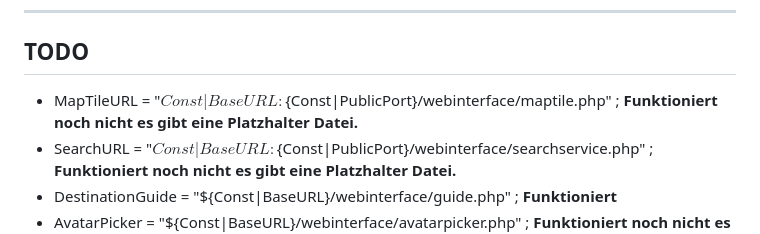
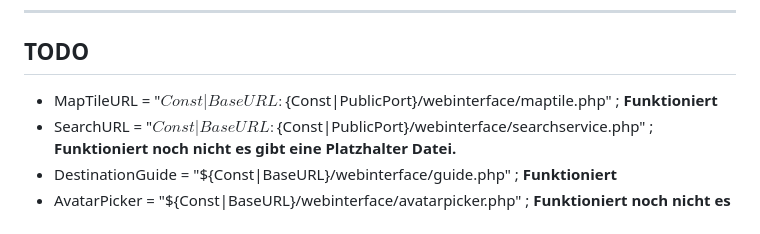
Before and after one commit to ManfredAabye/OpenSim.Webinterface, a Markdown page: README.md, the part around the change. Rendered like a GitHub page.

```diff
--- a/README.md
+++ b/README.md
@@ -79,7 +79,7 @@ Economy support is no longer required, but I would like to provide a small overv
 
 ## TODO
 
-* MapTileURL = "${Const|BaseURL}:${Const|PublicPort}/webinterface/maptile.php" ; **Funktioniert noch nicht es gibt eine Platzhalter Datei.**
+* MapTileURL = "${Const|BaseURL}:${Const|PublicPort}/webinterface/maptile.php" ; **Funktioniert**
 * SearchURL = "${Const|BaseURL}:${Const|PublicPort}/webinterface/searchservice.php" ; **Funktioniert noch nicht es gibt eine Platzhalter Datei.**
 * DestinationGuide = "${Const|BaseURL}/webinterface/guide.php" ; **Funktioniert**
 * AvatarPicker = "${Const|BaseURL}/webinterface/avatarpicker.php" ; **Funktioniert noch nicht es gibt eine Platzhalter Datei.**
```
